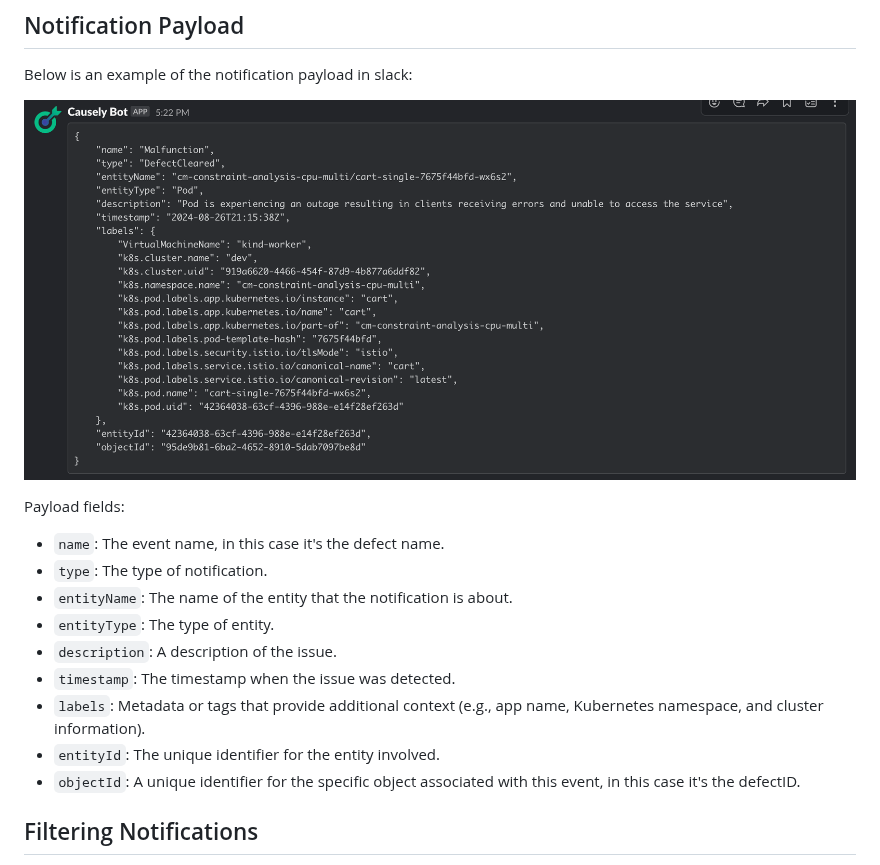
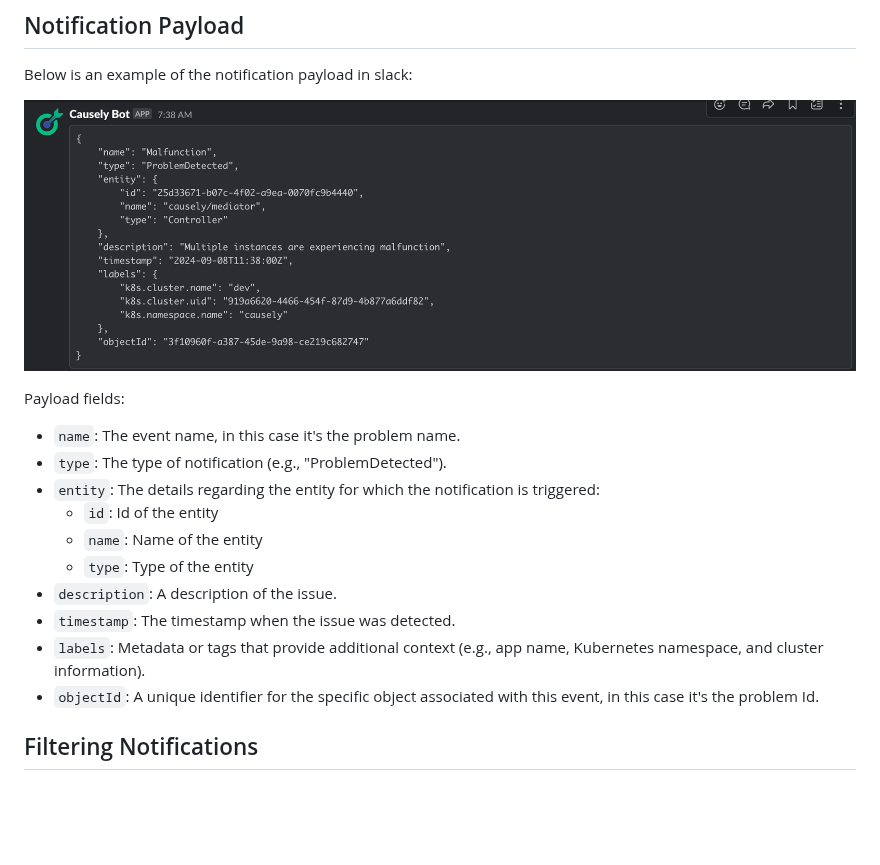
Before and after one commit to causely-oss/causelybot, a Markdown page: README.md, the part around the change. GitHub-like rendering; pictures changed too: assets/slack.png; blank space fills up the shorter version.

Commit message:
Changes in the notification payload

```diff
--- a/README.md
+++ b/README.md
@@ -45,16 +45,16 @@ Below is an example of the notification payload in slack:
 ![Slack Example](assets/slack.png "Slack Example")
 
 Payload fields:
-
-- `name`: The event name, in this case it's the defect name.
-- `type`: The type of notification.
-- `entityName`: The name of the entity that the notification is about.
-- `entityType`: The type of entity.
+- `name`: The event name, in this case it's the problem name.
+- `type`: The type of notification (e.g., "ProblemDetected").
+- `entity`: The details regarding the entity for which the notification is triggered:
+  - `id`: Id of the entity
+  - `name`: Name of the entity
+  - `type`: Type of the entity
 - `description`: A description of the issue.
 - `timestamp`: The timestamp when the issue was detected.
 - `labels`: Metadata or tags that provide additional context (e.g., app name, Kubernetes namespace, and cluster information).
-- `entityId`: The unique identifier for the entity involved.
-- `objectId`: A unique identifier for the specific object associated with this event, in this case it's the defectID.
+- `objectId`: A unique identifier for the specific object associated with this event, in this case it's the problem Id.
 
 ## Filtering Notifications
 A very simple filter configuration has been provided to filter notifications based on `problemType` and `entityType`. This can be set by customizing the `filterconfig` map as seen below:
```
Also changed, not shown: 1 other file.
